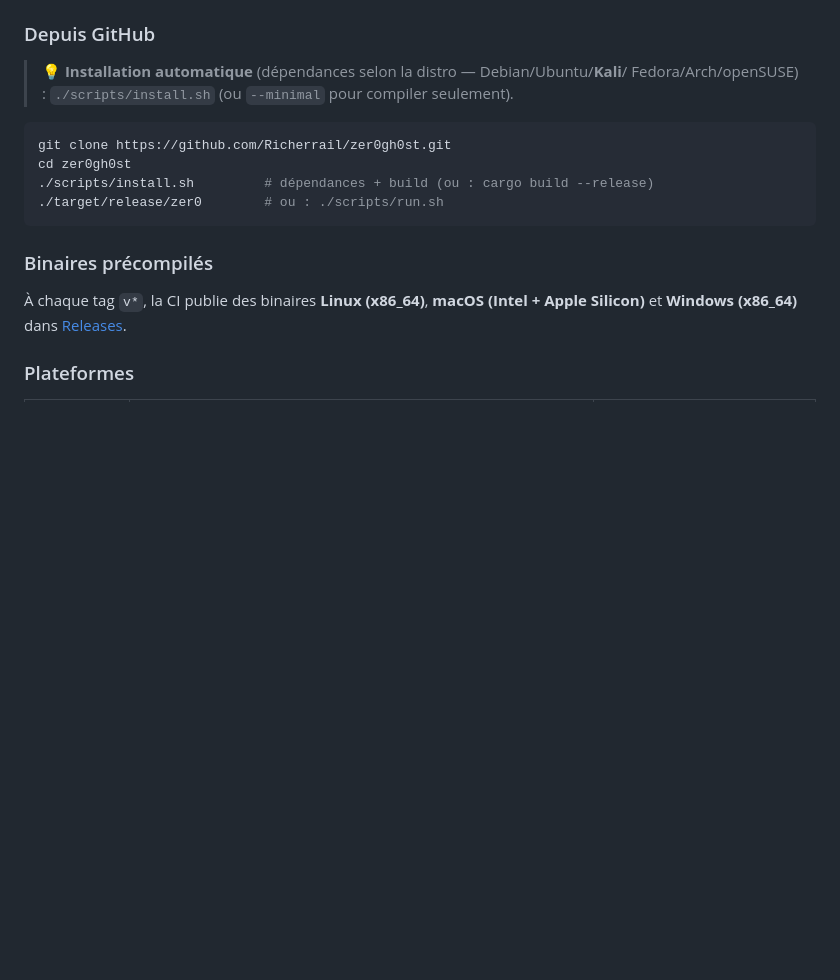
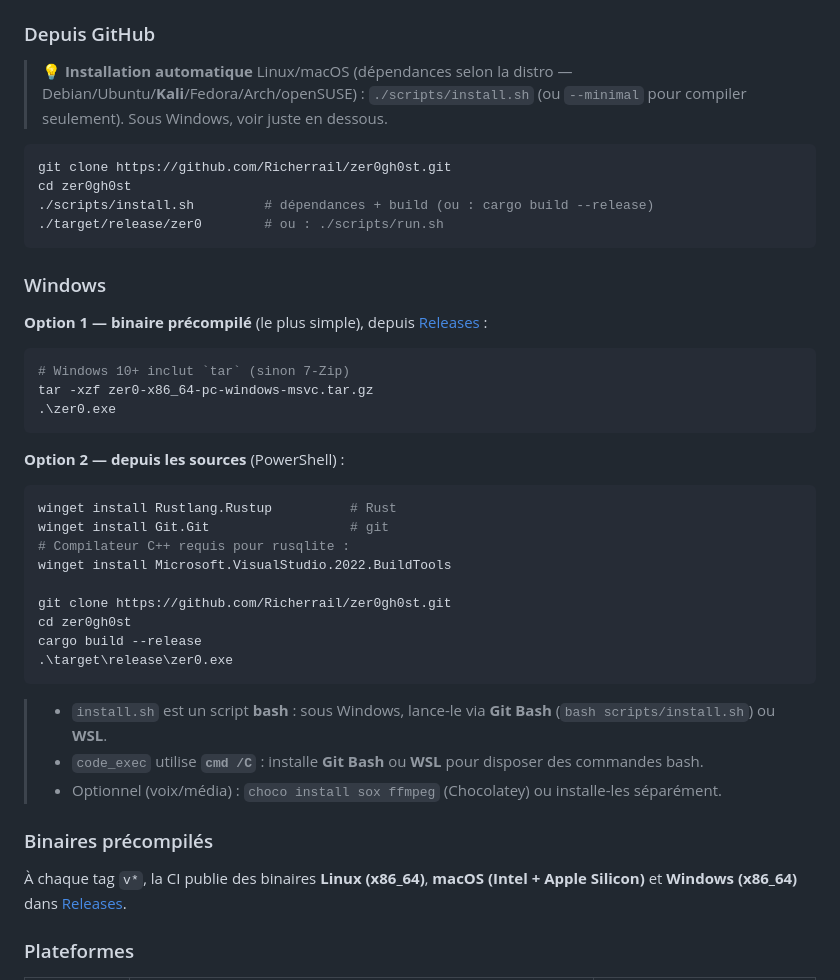
Before and after one commit to Richerrail/zer0gh0st, a Markdown page: README.md, the part around the change. Rendered like a GitHub page; blank space fills up the shorter version.

Commit message:
docs: installation Windows (binaire précompilé + depuis les sources, PowerShell/winget)

````diff
--- a/README.md
+++ b/README.md
@@ -143,8 +143,9 @@ micro via `pw-record` (PipeWire) → `parecord` (PulseAudio) → `arecord` (ALSA
 
 ### Depuis GitHub
 
-> 💡 **Installation automatique** (dépendances selon la distro — Debian/Ubuntu/**Kali**/
-> Fedora/Arch/openSUSE) : `./scripts/install.sh` (ou `--minimal` pour compiler seulement).
+> 💡 **Installation automatique** Linux/macOS (dépendances selon la distro —
+> Debian/Ubuntu/**Kali**/Fedora/Arch/openSUSE) : `./scripts/install.sh`
+> (ou `--minimal` pour compiler seulement). Sous Windows, voir juste en dessous.
 
 ```bash
 git clone https://github.com/Richerrail/zer0gh0st.git
@@ -152,6 +153,36 @@ cd zer0gh0st
 ./scripts/install.sh         # dépendances + build (ou : cargo build --release)
 ./target/release/zer0        # ou : ./scripts/run.sh
 ```
+
+### Windows
+
+**Option 1 — binaire précompilé** (le plus simple), depuis [Releases](https://github.com/Richerrail/zer0gh0st/releases/latest) :
+
+```powershell
+# Windows 10+ inclut `tar` (sinon 7-Zip)
+tar -xzf zer0-x86_64-pc-windows-msvc.tar.gz
+.\zer0.exe
+```
+
+**Option 2 — depuis les sources** (PowerShell) :
+
+```powershell
+winget install Rustlang.Rustup          # Rust
+winget install Git.Git                  # git
+# Compilateur C++ requis pour rusqlite :
+winget install Microsoft.VisualStudio.2022.BuildTools
+
+git clone https://github.com/Richerrail/zer0gh0st.git
+cd zer0gh0st
+cargo build --release
+.\target\release\zer0.exe
+```
+
+> - `install.sh` est un script **bash** : sous Windows, lance-le via **Git Bash**
+>   (`bash scripts/install.sh`) ou **WSL**.
+> - `code_exec` utilise **`cmd /C`** : installe **Git Bash** ou **WSL** pour disposer
+>   des commandes bash.
+> - Optionnel (voix/média) : `choco install sox ffmpeg` (Chocolatey) ou installe-les séparément.
 
 ### Binaires précompilés
 
````
